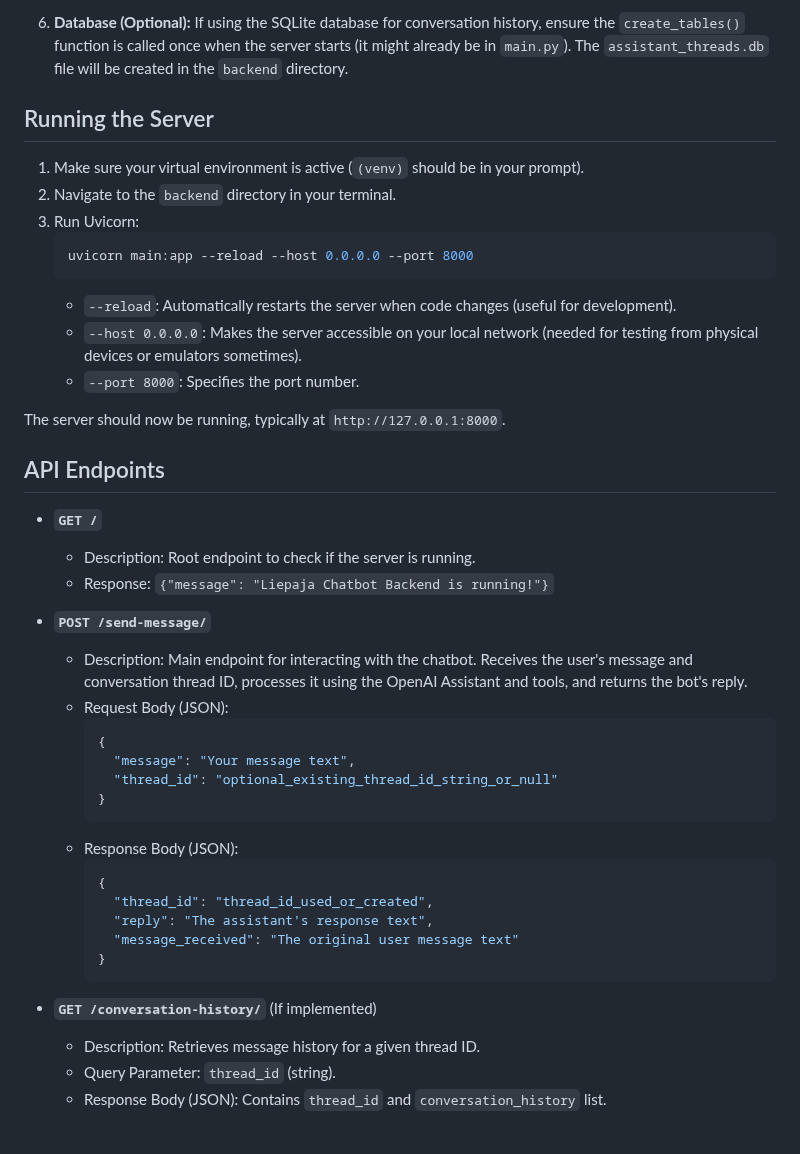
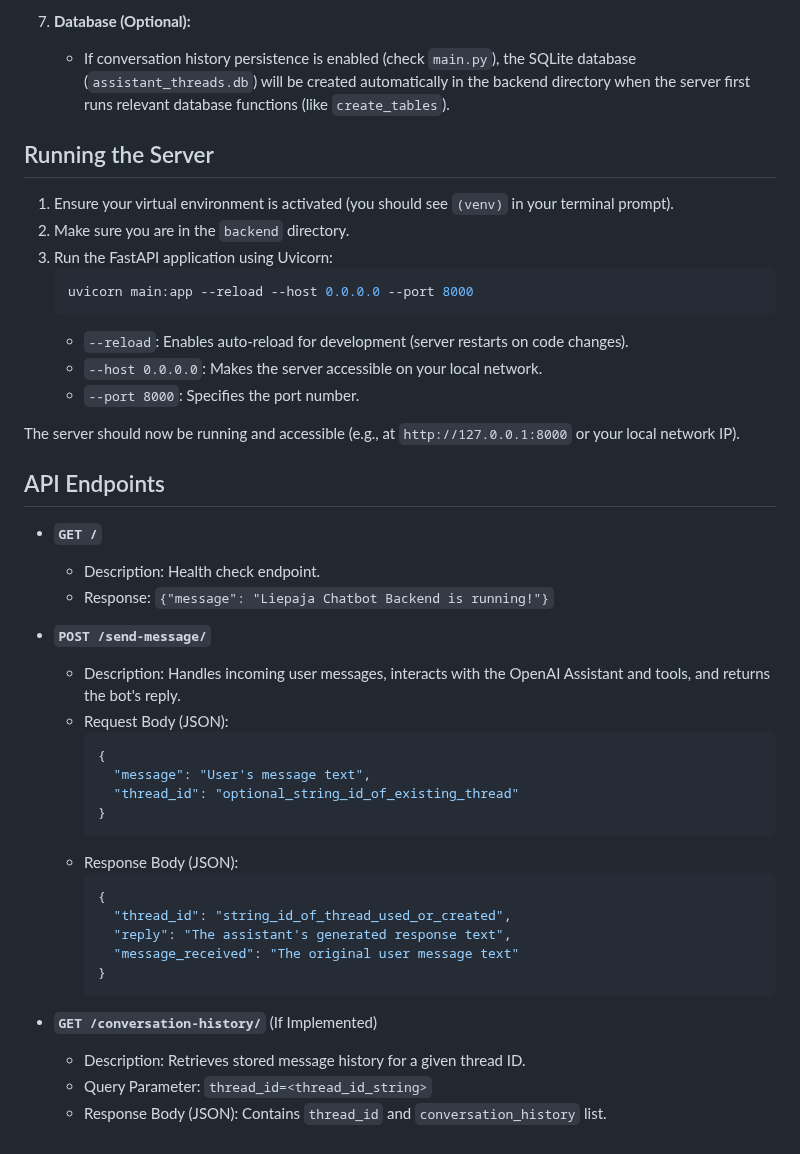
Before and after one commit to MrCactuss/Ai_Powered_App_Project, a Markdown page: chatBot/README.md, the part around one of its changes. Drawn GitHub-style.

````diff
--- a/chatBot/README.md
+++ b/chatBot/README.md
@@ -69,44 +76,45 @@ This project provides the backend server for the Liepāja Helper Bot. It's built
 
-6.  **Database (Optional):** If using the SQLite database for conversation history, ensure the `create_tables()` function is called once when the server starts (it might already be in `main.py`). The `assistant_threads.db` file will be created in the `backend` directory.
+7.  **Database (Optional):**
+    * If conversation history persistence is enabled (check `main.py`), the SQLite database (`assistant_threads.db`) will be created automatically in the backend directory when the server first runs relevant database functions (like `create_tables`).
 
 ## Running the Server
 
-1.  Make sure your virtual environment is active (`(venv)` should be in your prompt).
-2.  Navigate to the `backend` directory in your terminal.
-3.  Run Uvicorn:
+1.  Ensure your virtual environment is activated (you should see `(venv)` in your terminal prompt).
+2.  Make sure you are in the `backend` directory.
+3.  Run the FastAPI application using Uvicorn:
     ```bash
     uvicorn main:app --reload --host 0.0.0.0 --port 8000
     ```
-    * `--reload`: Automatically restarts the server when code changes (useful for development).
-    * `--host 0.0.0.0`: Makes the server accessible on your local network (needed for testing from physical devices or emulators sometimes).
+    * `--reload`: Enables auto-reload for development (server restarts on code changes).
+    * `--host 0.0.0.0`: Makes the server accessible on your local network.
     * `--port 8000`: Specifies the port number.
 
-The server should now be running, typically at `http://127.0.0.1:8000`.
+The server should now be running and accessible (e.g., at `http://127.0.0.1:8000` or your local network IP).
 
 ## API Endpoints
 
 * **`GET /`**
-    * Description: Root endpoint to check if the server is running.
+    * Description: Health check endpoint.
     * Response: `{"message": "Liepaja Chatbot Backend is running!"}`
 
 * **`POST /send-message/`**
-    * Description: Main endpoint for interacting with the chatbot. Receives the user's message and conversation thread ID, processes it using the OpenAI Assistant and tools, and returns the bot's reply.
+    * Description: Handles incoming user messages, interacts with the OpenAI Assistant and tools, and returns the bot's reply.
     * Request Body (JSON):
         ```json
         {
-          "message": "Your message text",
-          "thread_id": "optional_existing_thread_id_string_or_null"
+          "message": "User's message text",
+          "thread_id": "optional_string_id_of_existing_thread"
         }
         ```
     * Response Body (JSON):
         ```json
         {
-          "thread_id": "thread_id_used_or_created",
-          "reply": "The assistant's response text",
+          "thread_id": "string_id_of_thread_used_or_created",
+          "reply": "The assistant's generated response text",
           "message_received": "The original user message text"
         }
         ```
-* **`GET /conversation-history/`** (If implemented)
-    * Description: Retrieves message history for a given thread ID.
-    * Query Parameter: `thread_id` (string).
+* **`GET /conversation-history/`** (If Implemented)
+    * Description: Retrieves stored message history for a given thread ID.
+    * Query Parameter: `thread_id=<thread_id_string>`
     * Response Body (JSON): Contains `thread_id` and `conversation_history` list.
````
Also changed, not shown: other parts of chatBot/README.md (+45 -38 lines).
